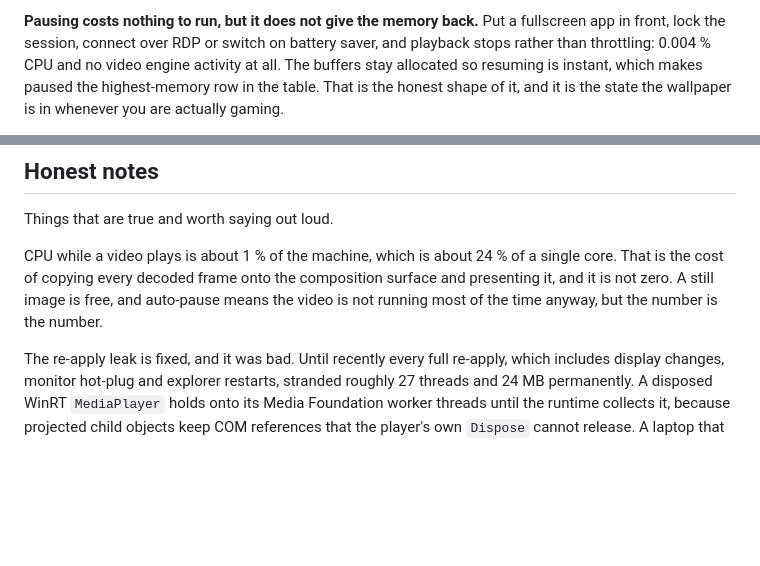
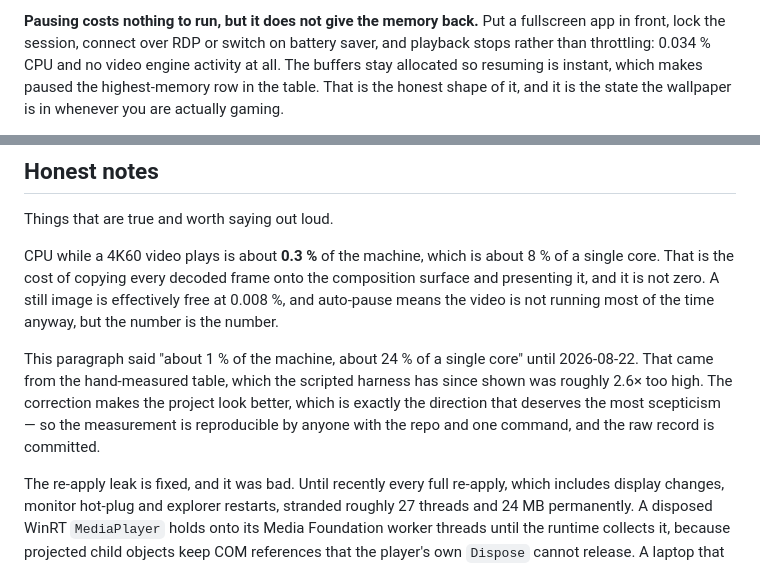
Before and after one commit to RitvikDayal/featherwall, a Markdown page: README.md, 2 parts joined by grey strips. Drawn GitHub-style; blank space fills up the shorter version.

```diff
--- a/README.md
+++ b/README.md
@@ -138,7 +172,7 @@ halving the frame rate is the other dial and it is just as effective. A 24 fps 4
 
 **Pausing costs nothing to run, but it does not give the memory back.** Put a fullscreen app in
 front, lock the session, connect over RDP or switch on battery saver, and playback stops rather
-than throttling: 0.004 % CPU and no video engine activity at all. The buffers stay allocated so
+than throttling: 0.034 % CPU and no video engine activity at all. The buffers stay allocated so
 resuming is instant, which makes paused the highest-memory row in the table. That is the honest
 shape of it, and it is the state the wallpaper is in whenever you are actually gaming.
 
@@ -320,10 +354,16 @@ Gallery entries are labelled when they need one.
 
 Things that are true and worth saying out loud.
 
-CPU while a video plays is about 1 % of the machine, which is about 24 % of a single core. That is
-the cost of copying every decoded frame onto the composition surface and presenting it, and it is
-not zero. A still image is free, and auto-pause means the video is not running most of the time
-anyway, but the number is the number.
+CPU while a 4K60 video plays is about **0.3 %** of the machine, which is about 8 % of a single core.
+That is the cost of copying every decoded frame onto the composition surface and presenting it, and
+it is not zero. A still image is effectively free at 0.008 %, and auto-pause means the video is not
+running most of the time anyway, but the number is the number.
+
+This paragraph said "about 1 % of the machine, about 24 % of a single core" until 2026-08-22. That
+came from the hand-measured table, which the scripted harness has since shown was roughly 2.6× too
+high. The correction makes the project look better, which is exactly the direction that deserves the
+most scepticism — so the measurement is reproducible by anyone with the repo and one command, and
+the raw record is committed.
 
 The re-apply leak is fixed, and it was bad. Until recently every full re-apply, which includes
 display changes, monitor hot-plug and explorer restarts, stranded roughly 27 threads and 24 MB
```
Also changed, not shown: other parts of README.md (+59 -25 lines).
